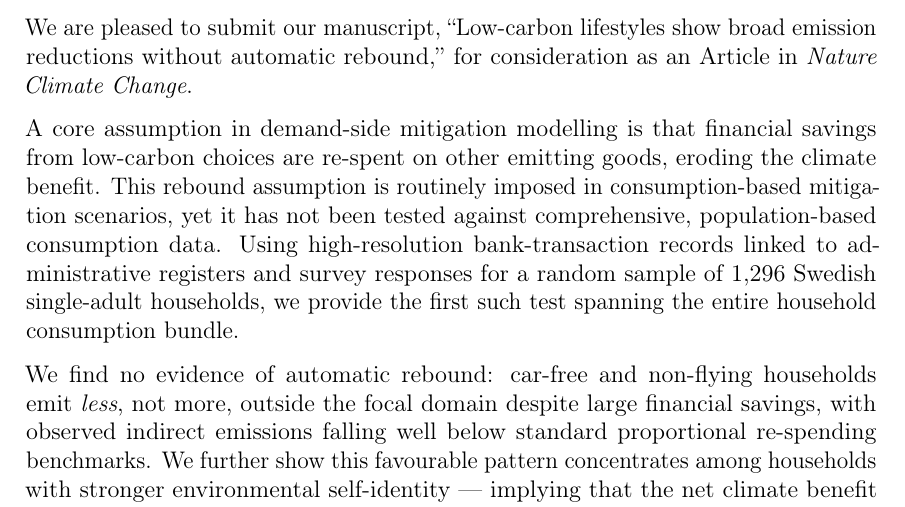
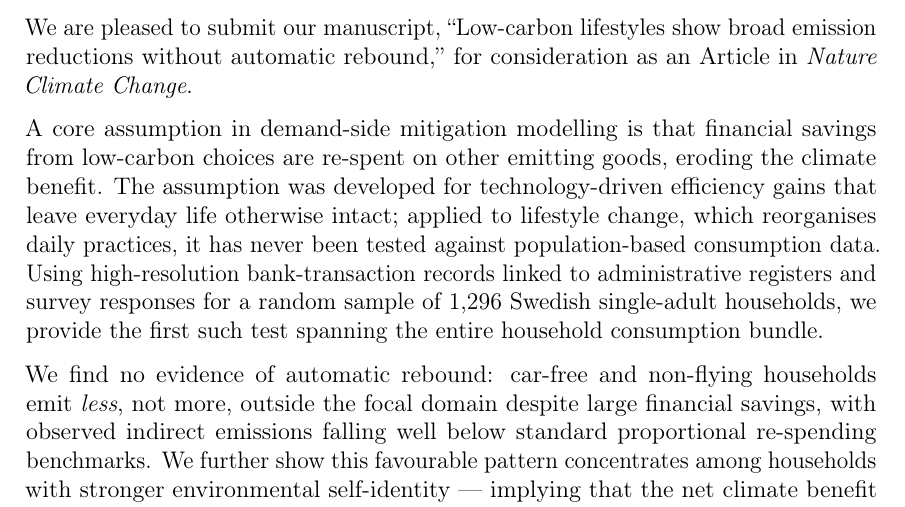
Before and after one commit to david4362/low-carbon-lifestyles, a LaTeX document (cover_letter.tex): part of page 1 of 2, cut so that both start at the same text. Compiled offline with pdfLaTeX.

Commit message:
Small changes to Letter to editor

```diff
--- a/cover_letter.tex
+++ b/cover_letter.tex
@@ -42,13 +42,8 @@ We are pleased to submit our manuscript, ``Low-carbon lifestyles show broad
 emission reductions without automatic rebound,'' for consideration as an Article
 in \textit{Nature Climate Change}.
 
-A core assumption in demand-side mitigation modelling is that financial savings
-from low-carbon choices are re-spent on other emitting goods, eroding the
-climate benefit. This rebound assumption is routinely imposed in
-consumption-based mitigation scenarios, yet it has not been tested against
-comprehensive, population-based consumption data. Using high-resolution
-bank-transaction records linked to administrative registers and survey responses
-for a random sample of 1{,}296 Swedish single-adult households, we provide the first such test spanning the entire household consumption bundle.
+A core assumption in demand-side mitigation modelling is that financial savings from low-carbon choices are re-spent on other emitting goods, eroding the climate benefit. The assumption was developed for technology-driven efficiency gains that leave everyday life otherwise intact; applied to lifestyle change, which reorganises daily practices, it has never been tested against population-based consumption data. Using high-resolution
+bank-transaction records linked to administrative registers and survey responses for a random sample of 1{,}296 Swedish single-adult households, we provide the first such test spanning the entire household consumption bundle.
 
 We find no evidence of automatic rebound: car-free and non-flying households
 emit \textit{less}, not more, outside the focal domain despite large financial
```
